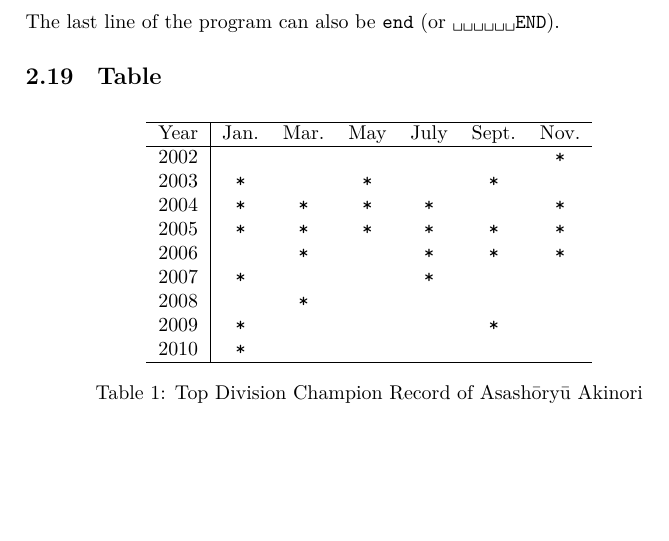
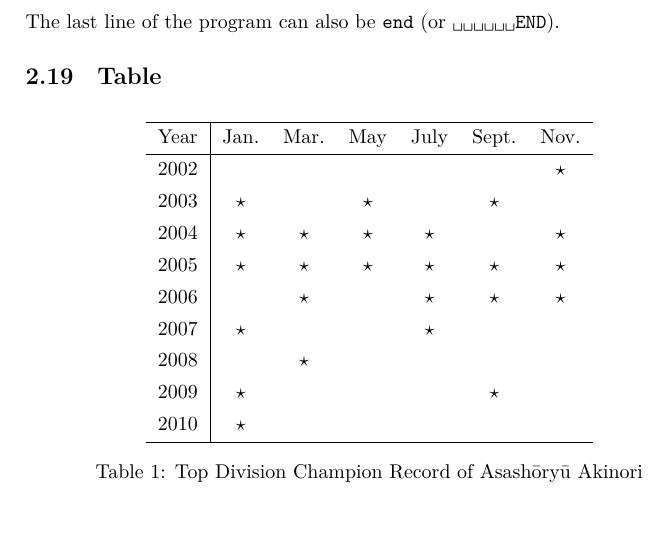
Before and after one commit to GasinAn/lexamples, a LaTeX problem sheet (lexamples.tex): part of page 5 of 10, cut so that both start at the same text, the shorter picture padded with empty space. Compiled offline with XeLaTeX.

Commit message:
add examples of awesome tabularray package

```diff
--- a/lexamples.tex
+++ b/lexamples.tex
@@ -7,6 +7,7 @@
 \usepackage{graphicx} % Graphics & Images
 \usepackage{hyperref} % Hypertext Link
 \usepackage{syntonly} % Syntax Check Only
+\usepackage{tabularray} % (Complex) Tables
 \usepackage{textcomp} % Special Symbols
 \usepackage{ulem} % Content Emphases
 \usepackage{verbatim} % Long Comments
@@ -167,21 +168,21 @@ end program hellolatex
     \subsection{Table}
     \begin{table}[htbp]
         \centering
-        \begin{tabular}{c|cccccc}
+        \begin{tblr}{c|cccccc}
             \hline
             Year & Jan. & Mar. & May & July & Sept. & Nov. \\
             \hline
-            2002 &        &        &        &        &        &\verb|*|\\
-            2003 &\verb|*|&        &\verb|*|&        &\verb|*|&        \\
-            2004 &\verb|*|&\verb|*|&\verb|*|&\verb|*|&        &\verb|*|\\
-            2005 &\verb|*|&\verb|*|&\verb|*|&\verb|*|&\verb|*|&\verb|*|\\
-            2006 &        &\verb|*|&        &\verb|*|&\verb|*|&\verb|*|\\
-            2007 &\verb|*|&        &        &\verb|*|&        &        \\
-            2008 &        &\verb|*|&        &        &        &        \\
-            2009 &\verb|*|&        &        &        &\verb|*|&        \\
-            2010 &\verb|*|&        &        &        &        &        \\
+            2002 &       &       &       &       &       &$\star$\\
+            2003 &$\star$&       &$\star$&       &$\star$&       \\
+            2004 &$\star$&$\star$&$\star$&$\star$&       &$\star$\\
+            2005 &$\star$&$\star$&$\star$&$\star$&$\star$&$\star$\\
+            2006 &       &$\star$&       &$\star$&$\star$&$\star$\\
+            2007 &$\star$&       &       &$\star$&       &       \\
+            2008 &       &$\star$&       &       &       &       \\
+            2009 &$\star$&       &       &       &$\star$&       \\
+            2010 &$\star$&       &       &       &       &       \\
             \hline
-        \end{tabular}
+        \end{tblr}
         \caption{Top Division Champion Record of Asash\={o}ry\={u} Akinori}
         \label{table} % Put \label here!
     \end{table}
```
Also changed, not shown: clexamples.tex (+4 -3 lines).
